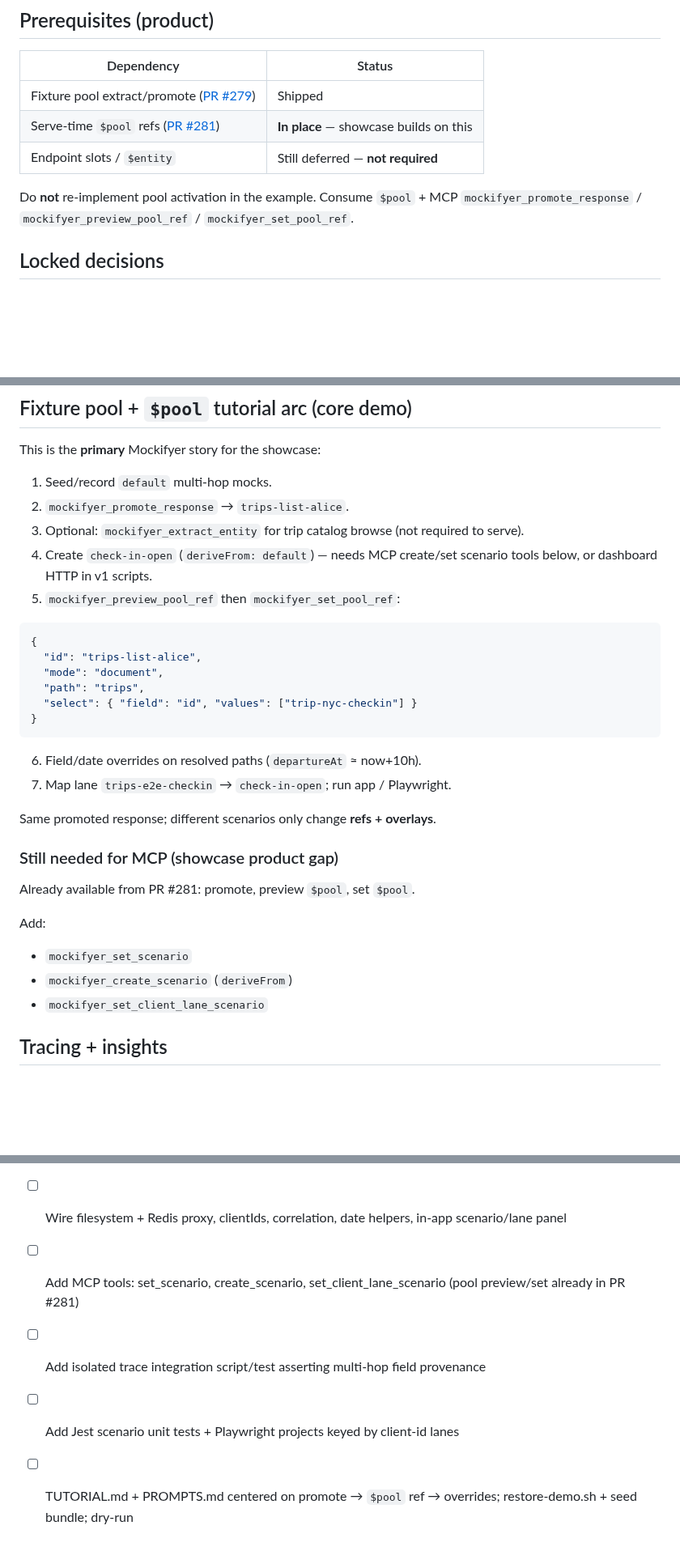
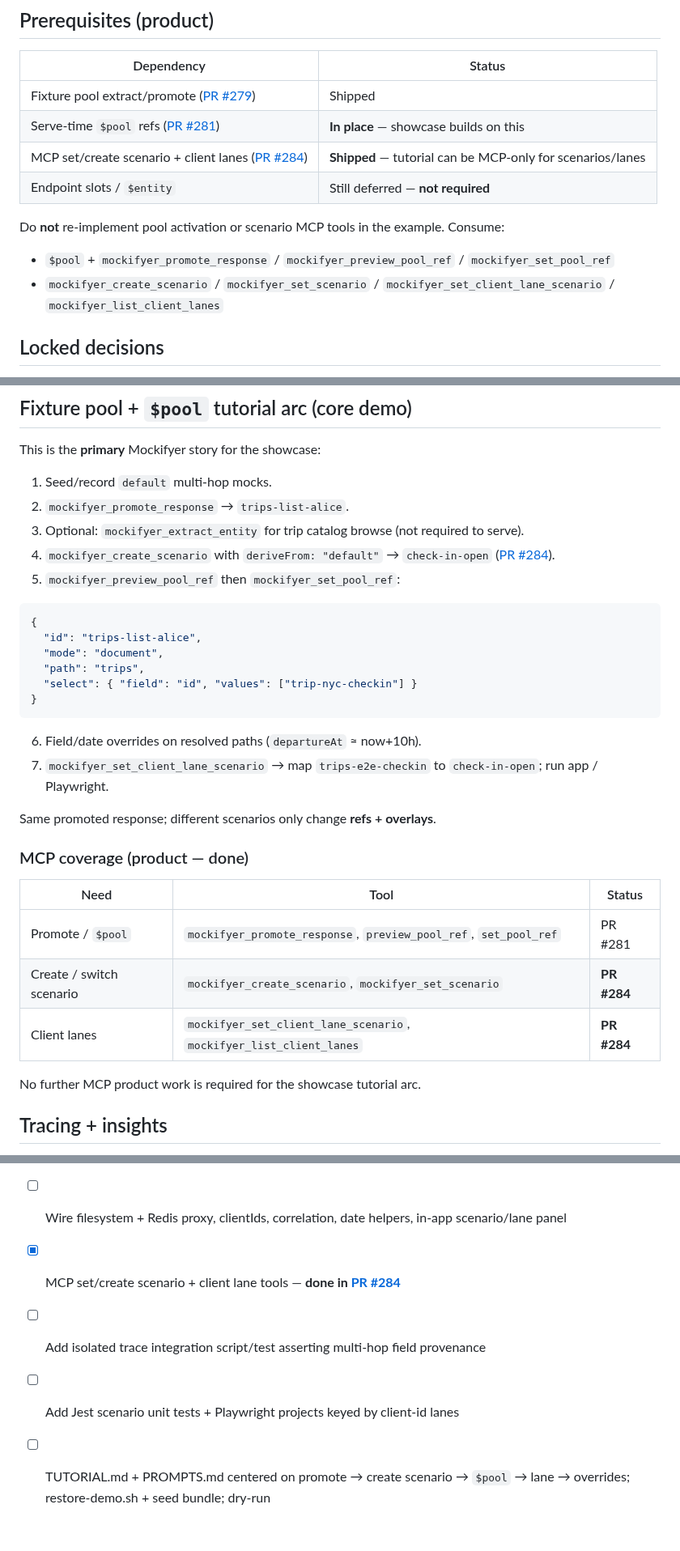
Before and after one commit to sgedda/mockifyer, a Markdown page: .cursor/plans/trips-showcase.md, 3 parts joined by grey strips. Shown at 81% size. Rendered like a GitHub page; blank space fills up the shorter version.

Commit message:
docs(plan): mark MCP scenario/lane tools done (PR #284)
Update the Ultimate Trips Showcase plan so create/set scenario and
client-lane MCP tools are prerequisites, not remaining product work.

Co-authored-by: Sebastian Gedda <sebastian.gedda@gmail.com>

````diff
--- a/.cursor/plans/trips-showcase.md
+++ b/.cursor/plans/trips-showcase.md
@@ -8,9 +8,13 @@ Plan of record for the full-vision example app. Builds on serve-time `$pool` ref
 |---|---|
 | Fixture pool extract/promote ([PR #279](https://github.com/sgedda/mockifyer/pull/279)) | Shipped |
 | Serve-time `$pool` refs ([PR #281](https://github.com/sgedda/mockifyer/pull/281)) | **In place** — showcase builds on this |
+| MCP set/create scenario + client lanes ([PR #284](https://github.com/sgedda/mockifyer/pull/284)) | **Shipped** — tutorial can be MCP-only for scenarios/lanes |
 | Endpoint slots / `$entity` | Still deferred — **not required** |
 
-Do **not** re-implement pool activation in the example. Consume `$pool` + MCP `mockifyer_promote_response` / `mockifyer_preview_pool_ref` / `mockifyer_set_pool_ref`.
+Do **not** re-implement pool activation or scenario MCP tools in the example. Consume:
+
+- `$pool` + `mockifyer_promote_response` / `mockifyer_preview_pool_ref` / `mockifyer_set_pool_ref`
+- `mockifyer_create_scenario` / `mockifyer_set_scenario` / `mockifyer_set_client_lane_scenario` / `mockifyer_list_client_lanes`
 
 ## Locked decisions
 
@@ -143,7 +147,7 @@ This is the **primary** Mockifyer story for the showcase:
 1. Seed/record `default` multi-hop mocks.
 2. `mockifyer_promote_response` → `trips-list-alice`.
 3. Optional: `mockifyer_extract_entity` for trip catalog browse (not required to serve).
-4. Create `check-in-open` (`deriveFrom: default`) — needs MCP create/set scenario tools below, or dashboard HTTP in v1 scripts.
+4. `mockifyer_create_scenario` with `deriveFrom: "default"` → `check-in-open` ([PR #284](https://github.com/sgedda/mockifyer/pull/284)).
 5. `mockifyer_preview_pool_ref` then `mockifyer_set_pool_ref`:
 
 ```json
@@ -156,19 +160,19 @@ This is the **primary** Mockifyer story for the showcase:
 ```
 
 6. Field/date overrides on resolved paths (`departureAt` ≈ now+10h).
-7. Map lane `trips-e2e-checkin` → `check-in-open`; run app / Playwright.
+7. `mockifyer_set_client_lane_scenario` → map `trips-e2e-checkin` to `check-in-open`; run app / Playwright.
 
 Same promoted response; different scenarios only change **refs + overlays**.
 
-### Still needed for MCP (showcase product gap)
+### MCP coverage (product — done)
 
-Already available from PR #281: promote, preview `$pool`, set `$pool`.
+| Need | Tool | Status |
+|---|---|---|
+| Promote / `$pool` | `mockifyer_promote_response`, `preview_pool_ref`, `set_pool_ref` | PR #281 |
+| Create / switch scenario | `mockifyer_create_scenario`, `mockifyer_set_scenario` | **PR #284** |
+| Client lanes | `mockifyer_set_client_lane_scenario`, `mockifyer_list_client_lanes` | **PR #284** |
 
-Add:
-
-- `mockifyer_set_scenario`
-- `mockifyer_create_scenario` (`deriveFrom`)
-- `mockifyer_set_client_lane_scenario`
+No further MCP product work is required for the showcase tutorial arc.
 
 ## Tracing + insights
 
@@ -231,7 +235,7 @@ Seed: `seeds/demo-bundle.json` + committed `mock-data/pool/responses/` (+ scenar
 - [ ] Scaffold trips-showcase (Vite React web, Express services, mock-bootstrap, Redis compose, package scripts)
 - [ ] Auth + trip APIs/BFF merge; seed mocks; promote trips-list to pool/responses; wire scenarios via `$pool` document refs + overlays
 - [ ] Wire filesystem + Redis proxy, clientIds, correlation, date helpers, in-app scenario/lane panel
-- [ ] Add MCP tools: set_scenario, create_scenario, set_client_lane_scenario (pool preview/set already in PR #281)
+- [x] MCP set/create scenario + client lane tools — **done in [PR #284](https://github.com/sgedda/mockifyer/pull/284)**
 - [ ] Add isolated trace integration script/test asserting multi-hop field provenance
 - [ ] Add Jest scenario unit tests + Playwright projects keyed by client-id lanes
-- [ ] TUTORIAL.md + PROMPTS.md centered on promote → `$pool` ref → overrides; restore-demo.sh + seed bundle; dry-run
+- [ ] TUTORIAL.md + PROMPTS.md centered on promote → create scenario → `$pool` → lane → overrides; restore-demo.sh + seed bundle; dry-run
````
Also changed, not shown: other parts of .cursor/plans/trips-showcase.md (+8 -8 lines).
